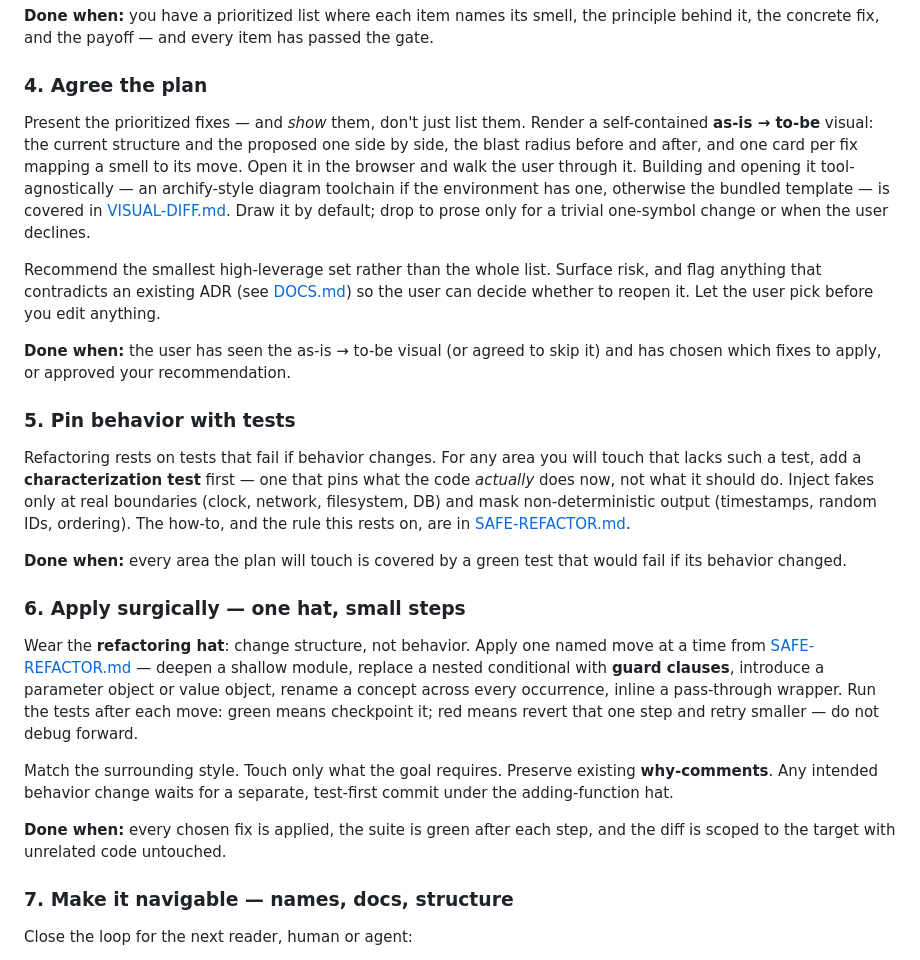
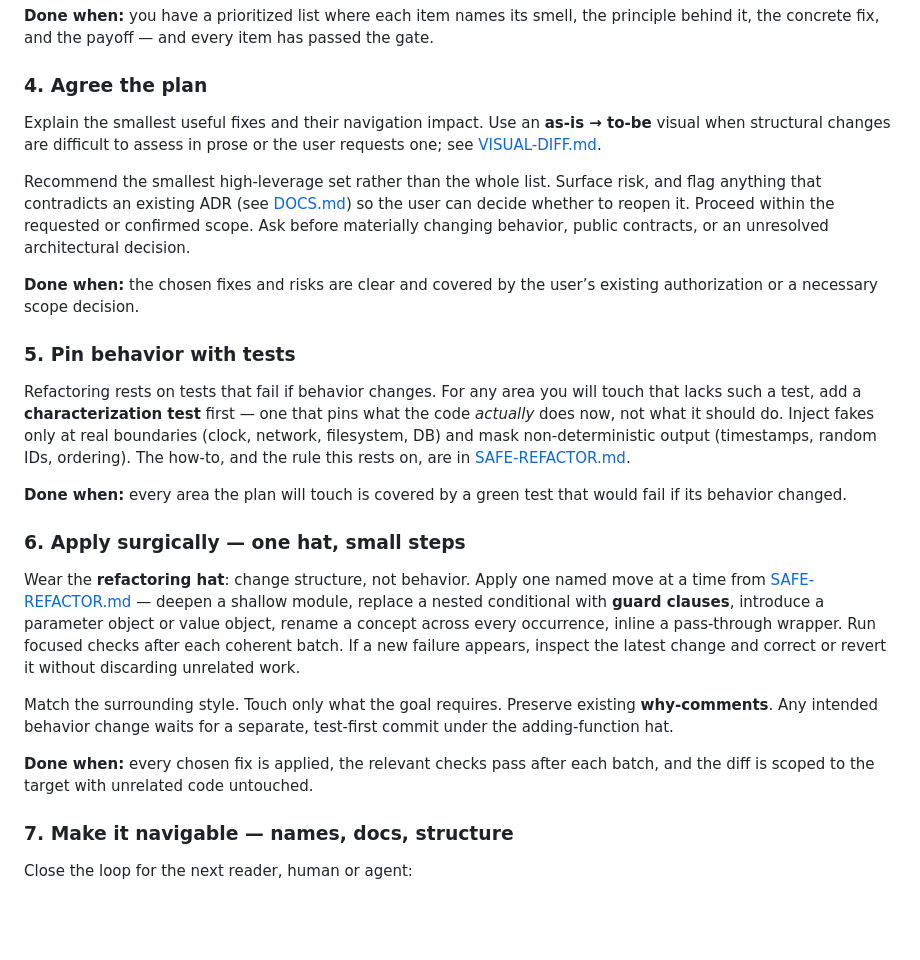
Before and after one commit to cskwork/improve-code-skill, a Markdown page: SKILL.md, the part around one of its changes. Rendered like a GitHub page; blank space fills up the shorter version.

```diff
--- a/SKILL.md
+++ b/SKILL.md
@@ -57,11 +57,11 @@ For every candidate fix, apply the **net-complexity gate**: does it remove more
 
 ### 4. Agree the plan
 
-Present the prioritized fixes — and *show* them, don't just list them. Render a self-contained **as-is → to-be** visual: the current structure and the proposed one side by side, the blast radius before and after, and one card per fix mapping a smell to its move. Open it in the browser and walk the user through it. Building and opening it tool-agnostically — an archify-style diagram toolchain if the environment has one, otherwise the bundled template — is covered in [VISUAL-DIFF.md](reference/VISUAL-DIFF.md). Draw it by default; drop to prose only for a trivial one-symbol change or when the user declines.
+Explain the smallest useful fixes and their navigation impact. Use an **as-is → to-be** visual when structural changes are difficult to assess in prose or the user requests one; see [VISUAL-DIFF.md](reference/VISUAL-DIFF.md).
 
-Recommend the smallest high-leverage set rather than the whole list. Surface risk, and flag anything that contradicts an existing ADR (see [DOCS.md](reference/DOCS.md)) so the user can decide whether to reopen it. Let the user pick before you edit anything.
+Recommend the smallest high-leverage set rather than the whole list. Surface risk, and flag anything that contradicts an existing ADR (see [DOCS.md](reference/DOCS.md)) so the user can decide whether to reopen it. Proceed within the requested or confirmed scope. Ask before materially changing behavior, public contracts, or an unresolved architectural decision.
 
-**Done when:** the user has seen the as-is → to-be visual (or agreed to skip it) and has chosen which fixes to apply, or approved your recommendation.
+**Done when:** the chosen fixes and risks are clear and covered by the user’s existing authorization or a necessary scope decision.
 
 ### 5. Pin behavior with tests
 
@@ -71,11 +71,11 @@ Refactoring rests on tests that fail if behavior changes. For any area you will
 
 ### 6. Apply surgically — one hat, small steps
 
-Wear the **refactoring hat**: change structure, not behavior. Apply one named move at a time from [SAFE-REFACTOR.md](reference/SAFE-REFACTOR.md) — deepen a shallow module, replace a nested conditional with **guard clauses**, introduce a parameter object or value object, rename a concept across every occurrence, inline a pass-through wrapper. Run the tests after each move: green means checkpoint it; red means revert that one step and retry smaller — do not debug forward.
+Wear the **refactoring hat**: change structure, not behavior. Apply one named move at a time from [SAFE-REFACTOR.md](reference/SAFE-REFACTOR.md) — deepen a shallow module, replace a nested conditional with **guard clauses**, introduce a parameter object or value object, rename a concept across every occurrence, inline a pass-through wrapper. Run focused checks after each coherent batch. If a new failure appears, inspect the latest change and correct or revert it without discarding unrelated work.
 
 Match the surrounding style. Touch only what the goal requires. Preserve existing **why-comments**. Any intended behavior change waits for a separate, test-first commit under the adding-function hat.
 
-**Done when:** every chosen fix is applied, the suite is green after each step, and the diff is scoped to the target with unrelated code untouched.
+**Done when:** every chosen fix is applied, the relevant checks pass after each batch, and the diff is scoped to the target with unrelated code untouched.
 
 ### 7. Make it navigable — names, docs, structure
 
```
Also changed, not shown: other parts of SKILL.md (+9 -9 lines), reference/SAFE-REFACTOR.md (+3 -3 lines), reference/VISUAL-DIFF.md (+3 -14 lines).
